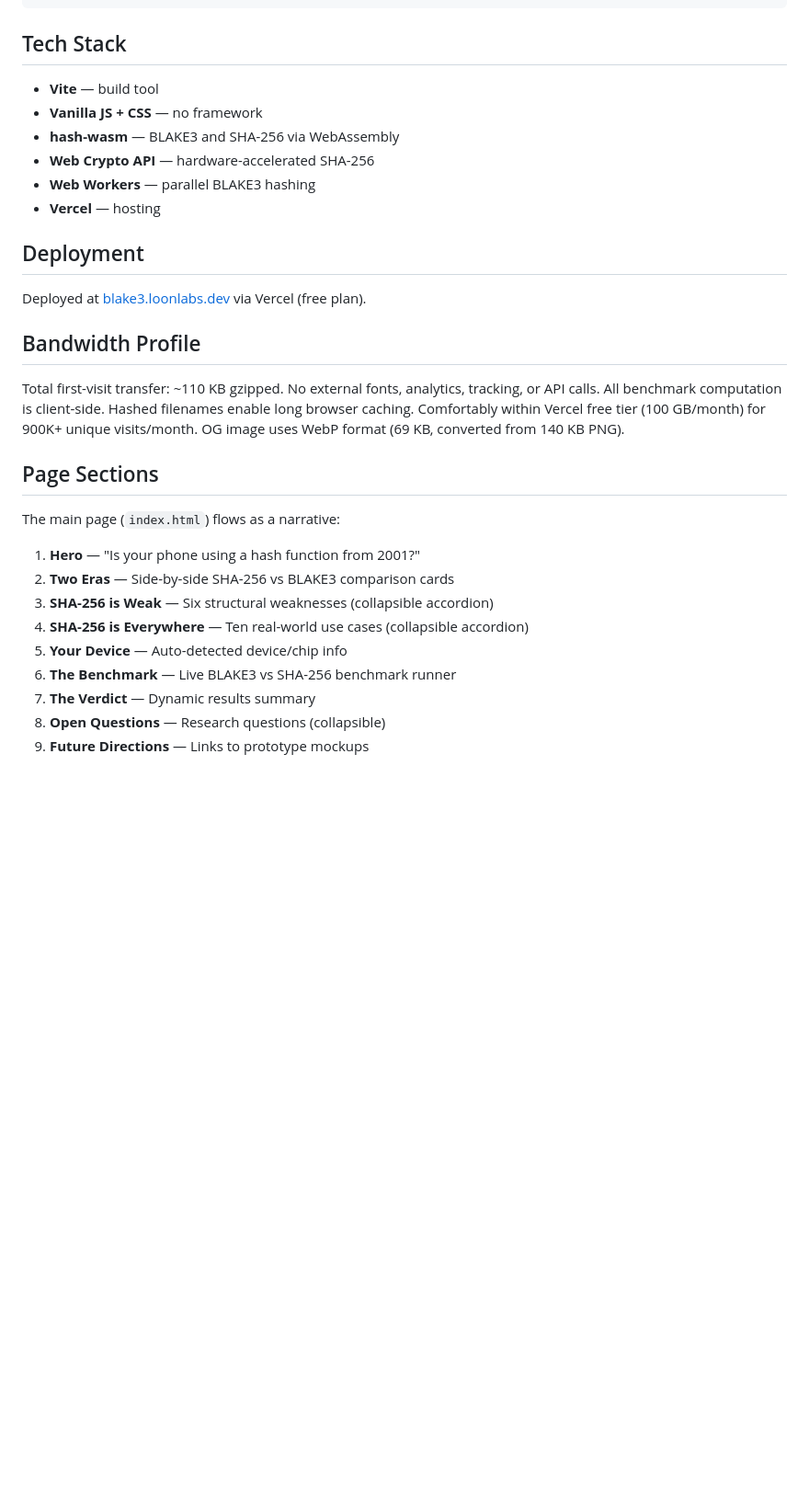
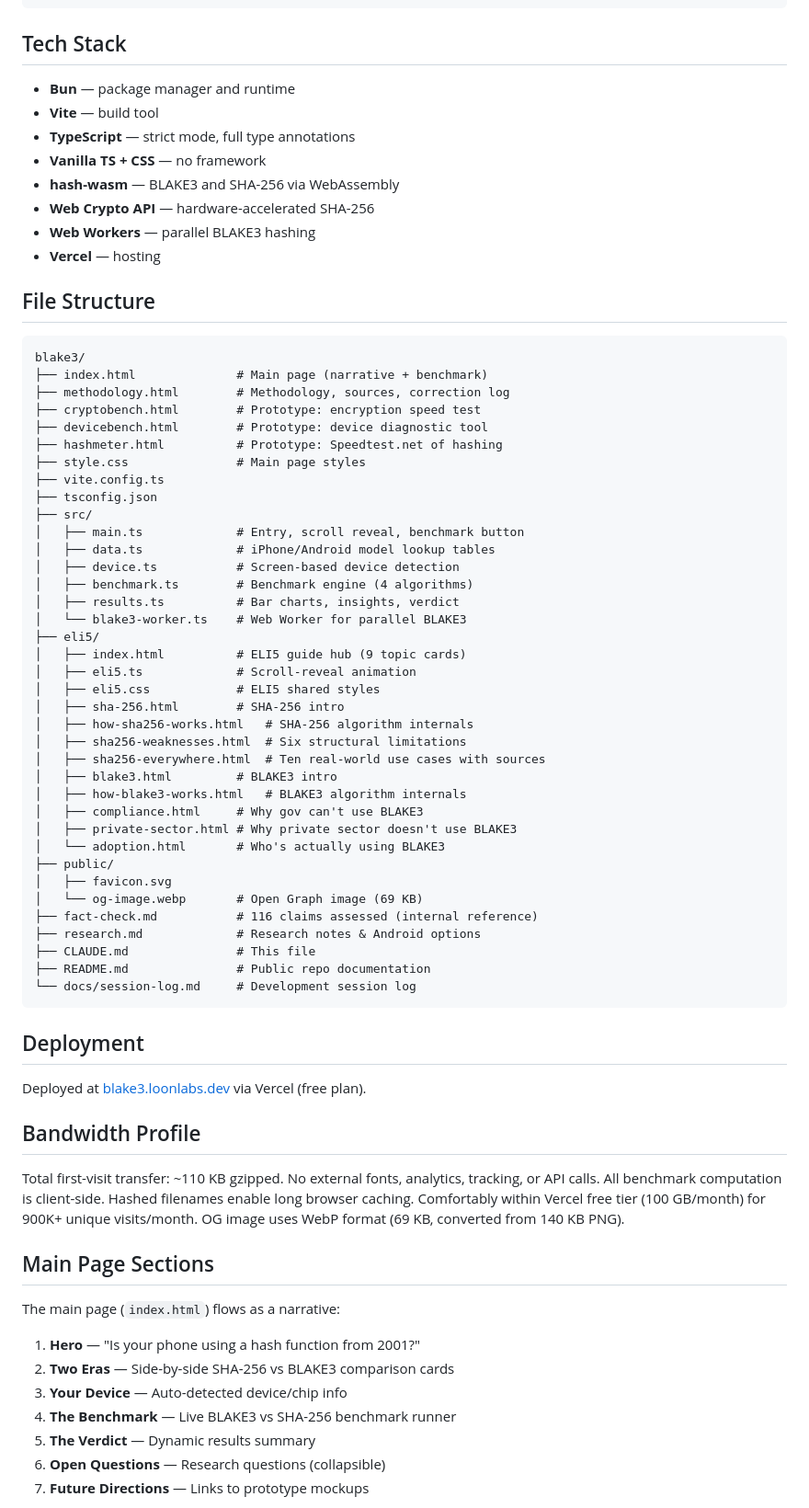
Before and after one commit to evanbranigan-dotcom/blake3, a Markdown page: CLAUDE.md, the part around one of its changes. Shown at 92% size. Rendered like a GitHub page; blank space fills up the shorter version.

````diff
--- a/CLAUDE.md
+++ b/CLAUDE.md
@@ -13,12 +13,56 @@ bun run preview # preview production build
 
 ## Tech Stack
 
+- **Bun** — package manager and runtime
 - **Vite** — build tool
-- **Vanilla JS + CSS** — no framework
+- **TypeScript** — strict mode, full type annotations
+- **Vanilla TS + CSS** — no framework
 - **hash-wasm** — BLAKE3 and SHA-256 via WebAssembly
 - **Web Crypto API** — hardware-accelerated SHA-256
 - **Web Workers** — parallel BLAKE3 hashing
 - **Vercel** — hosting
+
+## File Structure
+
+```
+blake3/
+├── index.html              # Main page (narrative + benchmark)
+├── methodology.html        # Methodology, sources, correction log
+├── cryptobench.html        # Prototype: encryption speed test
+├── devicebench.html        # Prototype: device diagnostic tool
+├── hashmeter.html          # Prototype: Speedtest.net of hashing
+├── style.css               # Main page styles
+├── vite.config.ts
+├── tsconfig.json
+├── src/
+│   ├── main.ts             # Entry, scroll reveal, benchmark button
+│   ├── data.ts             # iPhone/Android model lookup tables
+│   ├── device.ts           # Screen-based device detection
+│   ├── benchmark.ts        # Benchmark engine (4 algorithms)
+│   ├── results.ts          # Bar charts, insights, verdict
+│   └── blake3-worker.ts    # Web Worker for parallel BLAKE3
+├── eli5/
+│   ├── index.html          # ELI5 guide hub (9 topic cards)
+│   ├── eli5.ts             # Scroll-reveal animation
+│   ├── eli5.css            # ELI5 shared styles
+│   ├── sha-256.html        # SHA-256 intro
+│   ├── how-sha256-works.html   # SHA-256 algorithm internals
+│   ├── sha256-weaknesses.html  # Six structural limitations
+│   ├── sha256-everywhere.html  # Ten real-world use cases with sources
+│   ├── blake3.html         # BLAKE3 intro
+│   ├── how-blake3-works.html   # BLAKE3 algorithm internals
+│   ├── compliance.html     # Why gov can't use BLAKE3
+│   ├── private-sector.html # Why private sector doesn't use BLAKE3
+│   └── adoption.html       # Who's actually using BLAKE3
+├── public/
+│   ├── favicon.svg
+│   └── og-image.webp       # Open Graph image (69 KB)
+├── fact-check.md           # 116 claims assessed (internal reference)
+├── research.md             # Research notes & Android options
+├── CLAUDE.md               # This file
+├── README.md               # Public repo documentation
+└── docs/session-log.md     # Development session log
+```
 
 ## Deployment
 
@@ -28,17 +72,15 @@ Deployed at [blake3.loonlabs.dev](https://blake3.loonlabs.dev) via Vercel (free
 
 Total first-visit transfer: ~110 KB gzipped. No external fonts, analytics, tracking, or API calls. All benchmark computation is client-side. Hashed filenames enable long browser caching. Comfortably within Vercel free tier (100 GB/month) for 900K+ unique visits/month. OG image uses WebP format (69 KB, converted from 140 KB PNG).
 
-## Page Sections
+## Main Page Sections
 
 The main page (`index.html`) flows as a narrative:
 
 1. **Hero** — "Is your phone using a hash function from 2001?"
 2. **Two Eras** — Side-by-side SHA-256 vs BLAKE3 comparison cards
-3. **SHA-256 is Weak** — Six structural weaknesses (collapsible accordion)
-4. **SHA-256 is Everywhere** — Ten real-world use cases (collapsible accordion)
-5. **Your Device** — Auto-detected device/chip info
-6. **The Benchmark** — Live BLAKE3 vs SHA-256 benchmark runner
-7. **The Verdict** — Dynamic results summary
-8. **Open Questions** — Research questions (collapsible)
-9. **Future Directions** — Links to prototype mockups
+3. **Your Device** — Auto-detected device/chip info
+4. **The Benchmark** — Live BLAKE3 vs SHA-256 benchmark runner
+5. **The Verdict** — Dynamic results summary
+6. **Open Questions** — Research questions (collapsible)
+7. **Future Directions** — Links to prototype mockups
 
````
Also changed, not shown: other parts of CLAUDE.md (+8 -6 lines), docs/session-log.md (+44 -28 lines).
